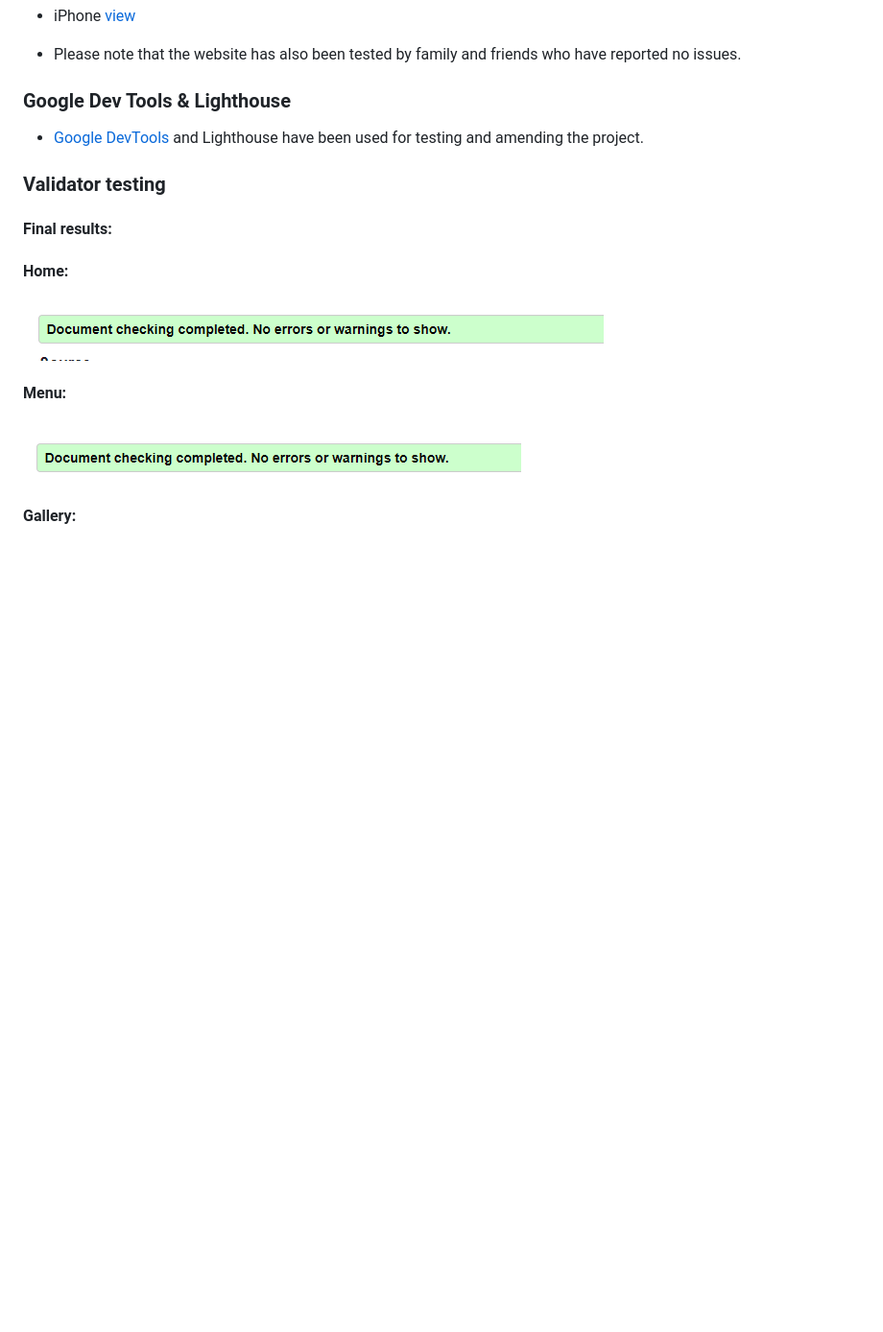
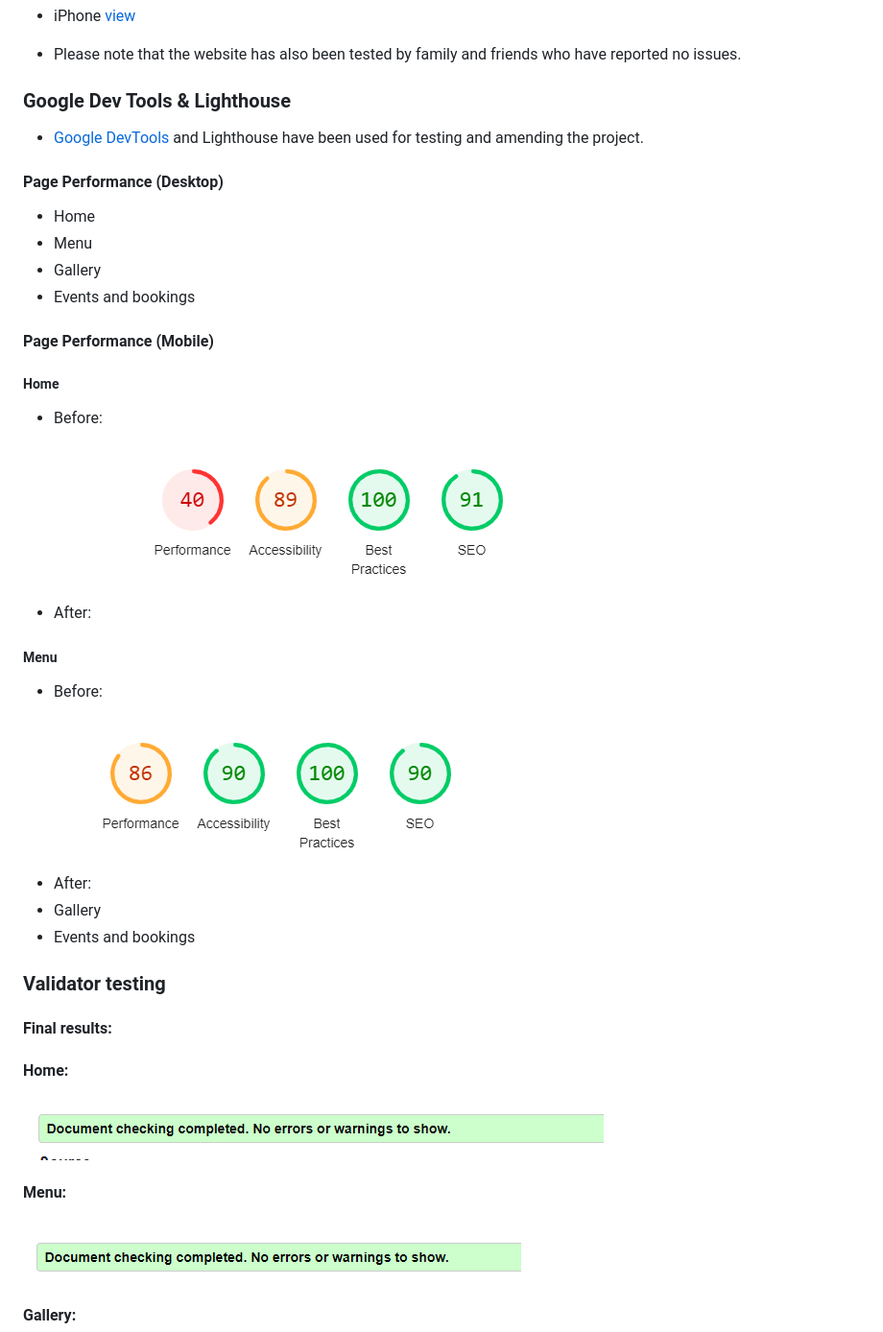
Before and after one commit to Adriannap26/Petals-and-Potions, a Markdown page: README.md, the part around the change. Shown: that part at 96% size. Drawn GitHub-style; pictures changed too: documentation/testing/lighthouse/mobile-home-performance-before.PNG (added), documentation/testing/lighthouse/mobile-menu-performance-before.PNG (added); blank space fills up the shorter version.

Commit message:
added lighthouse section

```diff
--- a/README.md
+++ b/README.md
@@ -290,6 +290,29 @@ All pages contain the same header and footer.
 
 - [Google DevTools](https://developer.chrome.com/docs/devtools/) and Lighthouse have been used for testing and amending the project.
 
+#### Page Performance (Desktop)
+
+- Home
+- Menu
+- Gallery
+- Events and bookings
+
+#### Page Performance (Mobile)
+
+##### Home
+- Before:
+### ![Text](documentation/testing/lighthouse/mobile-home-performance-before.PNG)
+
+- After:
+
+##### Menu
+- Before:
+### ![Text](documentation/testing/lighthouse/mobile-menu-performance-before.PNG)
+
+- After:
+- Gallery
+- Events and bookings
+
 ### Validator testing
 
 #### Final results:
```
